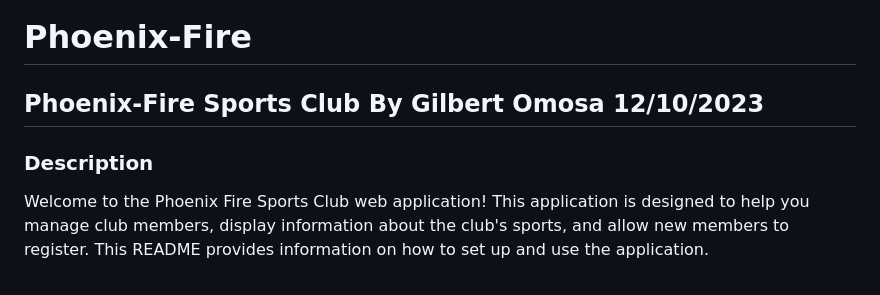
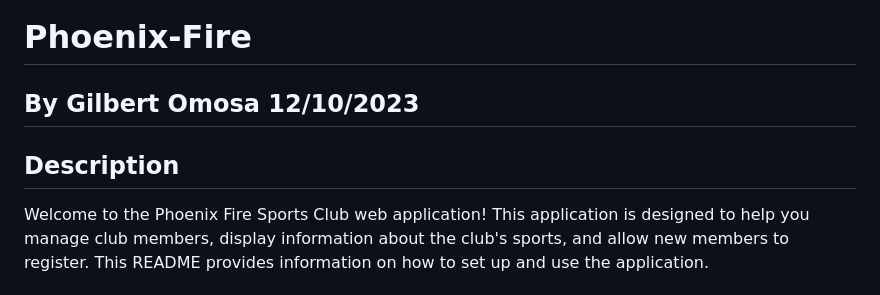
Before and after one commit to Gilbert-Omosa/Phoenix-Fire, a Markdown page: README.md, the part around the change. GitHub-like rendering.

```diff
--- a/README.md
+++ b/README.md
@@ -1,8 +1,8 @@
 # Phoenix-Fire
 
-## Phoenix-Fire Sports Club By **Gilbert Omosa** 12/10/2023
+## By Gilbert Omosa  12/10/2023
 
-### Description
+## Description
 
 Welcome to the Phoenix Fire Sports Club web application! This application is designed to help you manage club members, display information about the club's sports, and allow new members to register. This README provides information on how to set up and use the application.
 
```
